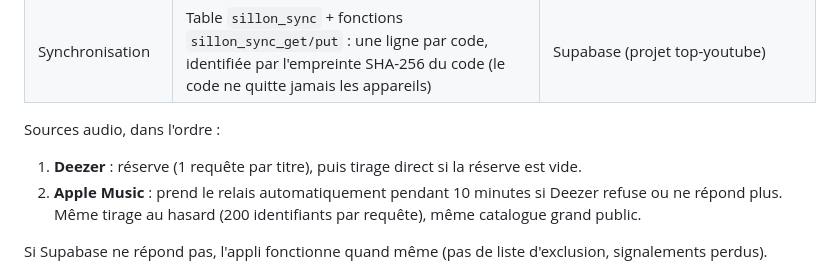
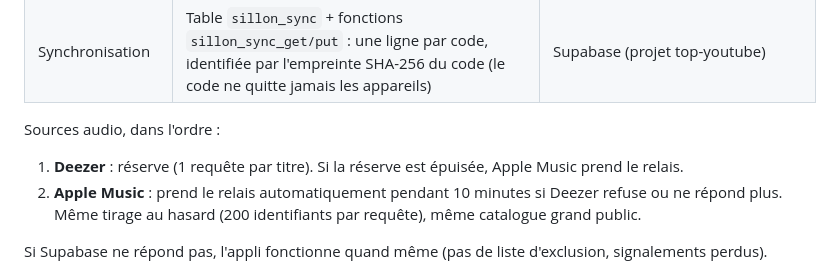
Before and after one commit to flantechnique/Sillon, a Markdown page: README.md, the part around the change. GitHub-like rendering.

Commit message:
README : réserve épuisée, Apple prend le relais
Co-Authored-By: Claude Opus 5.5 <noreply@anthropic.com>

```diff
--- a/README.md
+++ b/README.md
@@ -18,7 +18,7 @@ Application web statique, installable sur téléphone.
 | Synchronisation | Table `sillon_sync` + fonctions `sillon_sync_get/put` : une ligne par code, identifiée par l'empreinte SHA-256 du code (le code ne quitte jamais les appareils) | Supabase (projet top-youtube) |
 
 Sources audio, dans l'ordre :
-1. **Deezer** : réserve (1 requête par titre), puis tirage direct si la réserve est vide.
+1. **Deezer** : réserve (1 requête par titre). Si la réserve est épuisée, Apple Music prend le relais.
 2. **Apple Music** : prend le relais automatiquement pendant 10 minutes si Deezer refuse ou ne répond plus. Même tirage au hasard (200 identifiants par requête), même catalogue grand public.
 
 Si Supabase ne répond pas, l'appli fonctionne quand même (pas de liste d'exclusion, signalements perdus).
```
